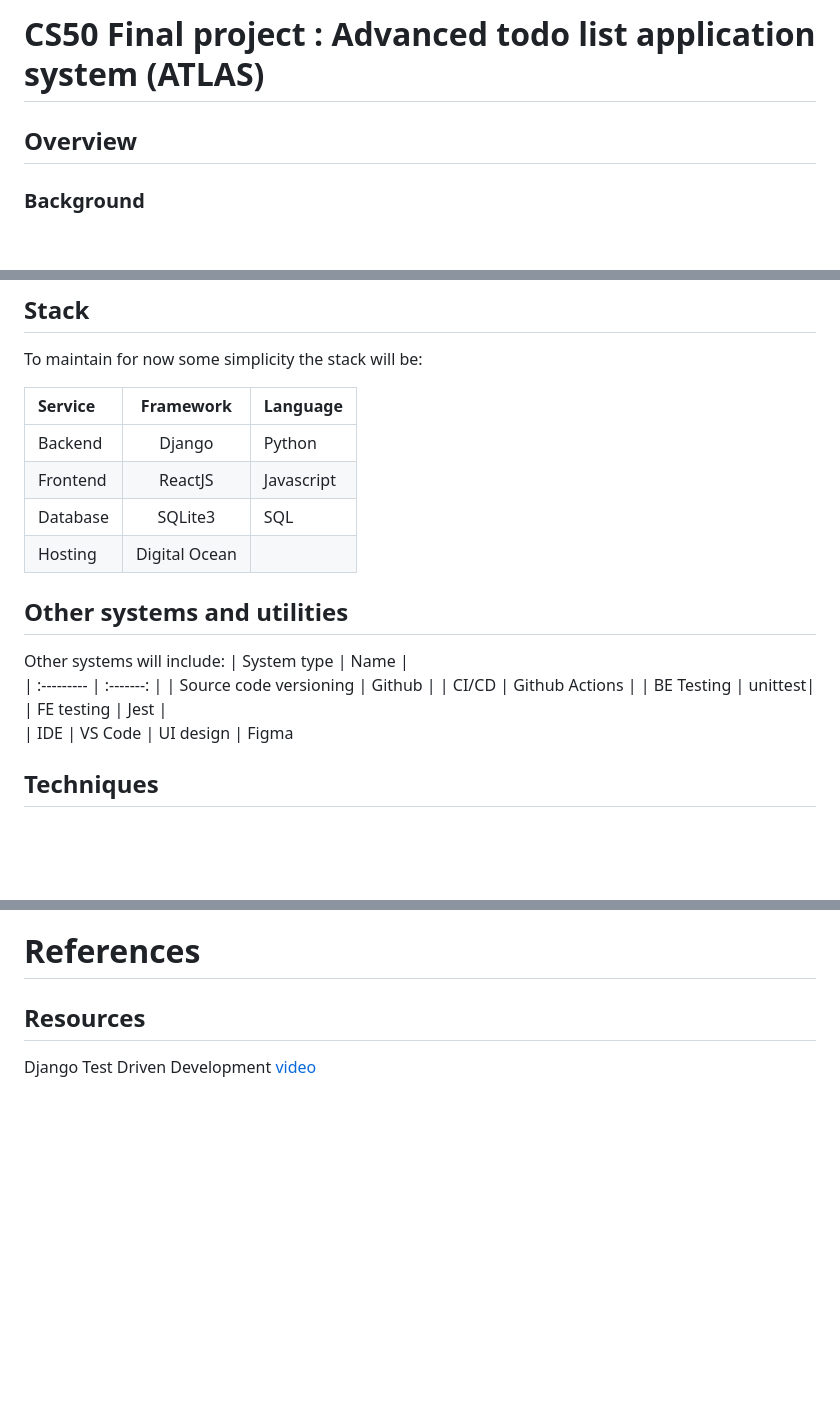
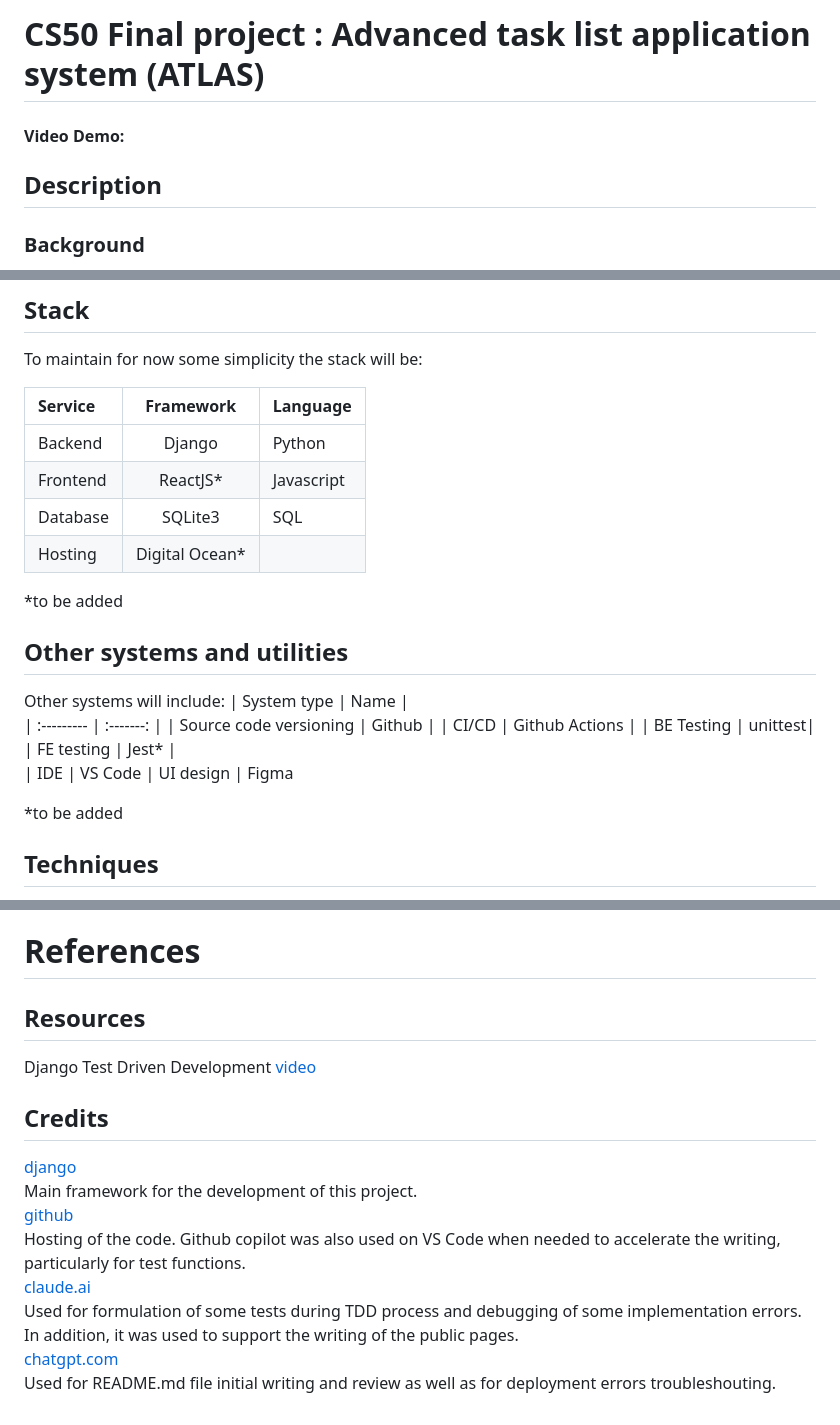
Before and after one commit to thedivloop/advanced-todo-list, a Markdown page: README.md, 3 parts joined by grey strips. GitHub-like rendering; blank space fills up the shorter version.

Commit message:
added credits to README.md

```diff
--- a/README.md
+++ b/README.md
@@ -1,6 +1,8 @@
-# CS50 Final project : Advanced todo list application system (ATLAS)
+# CS50 Final project : Advanced task list application system (ATLAS)
 
-## Overview
+#### Video Demo:  <URL HERE>
+
+## Description
 
 ### Background
 
@@ -33,13 +35,14 @@ In addition, there are additional features, namely:
 
 To maintain for now some simplicity the stack will be:
 
-| Service  |   Framework   | Language   |
-| :------- | :-----------: | :--------- |
-| Backend  |    Django     | Python     |
-| Frontend |    ReactJS    | Javascript |
-| Database |    SQLite3    | SQL        |
-| Hosting  | Digital Ocean |
+| Service  |    Framework   | Language   |
+| :------- | :------------: | :--------- |
+| Backend  |    Django      | Python     |
+| Frontend |    ReactJS*    | Javascript |
+| Database |    SQLite3     | SQL        |
+| Hosting  | Digital Ocean* |
 
+*to be added
 ## Other systems and utilities
 
 Other systems will include:
@@ -48,10 +51,11 @@ Other systems will include:
 | Source code versioning | Github |
 | CI/CD | Github Actions |
 | BE Testing | unittest|
-| FE testing | Jest |
+| FE testing | Jest* |
 | IDE | VS Code
 | UI design | Figma
 
+*to be added
 ## Techniques
 
 Before coding anything, requirements have to be defined, and translated into user stories.
@@ -539,3 +543,13 @@ User personas help you understand your users' needs and behaviors.
 ## Resources
 
 Django Test Driven Development [video](https://www.youtube.com/watch?v=REhBTwubGzo&t=187s)
+
+## Credits
+[django](https://www.djangoproject.com/)
+Main framework for the development of this project.
+[github](https://github.com/)
+Hosting of the code. Github copilot was also used on VS Code when needed to accelerate the writing, particularly for test functions.
+[claude.ai](https://claude.ai)
+Used for formulation of some tests during TDD process and debugging of some implementation errors. In addition, it was used to support the writing of the public pages.
+[chatgpt.com](https://chatgpt.com)
+Used for README.md file initial writing and review as well as for deployment errors troubleshouting.
```
Also changed, not shown: other parts of README.md (+1 -1 lines).
